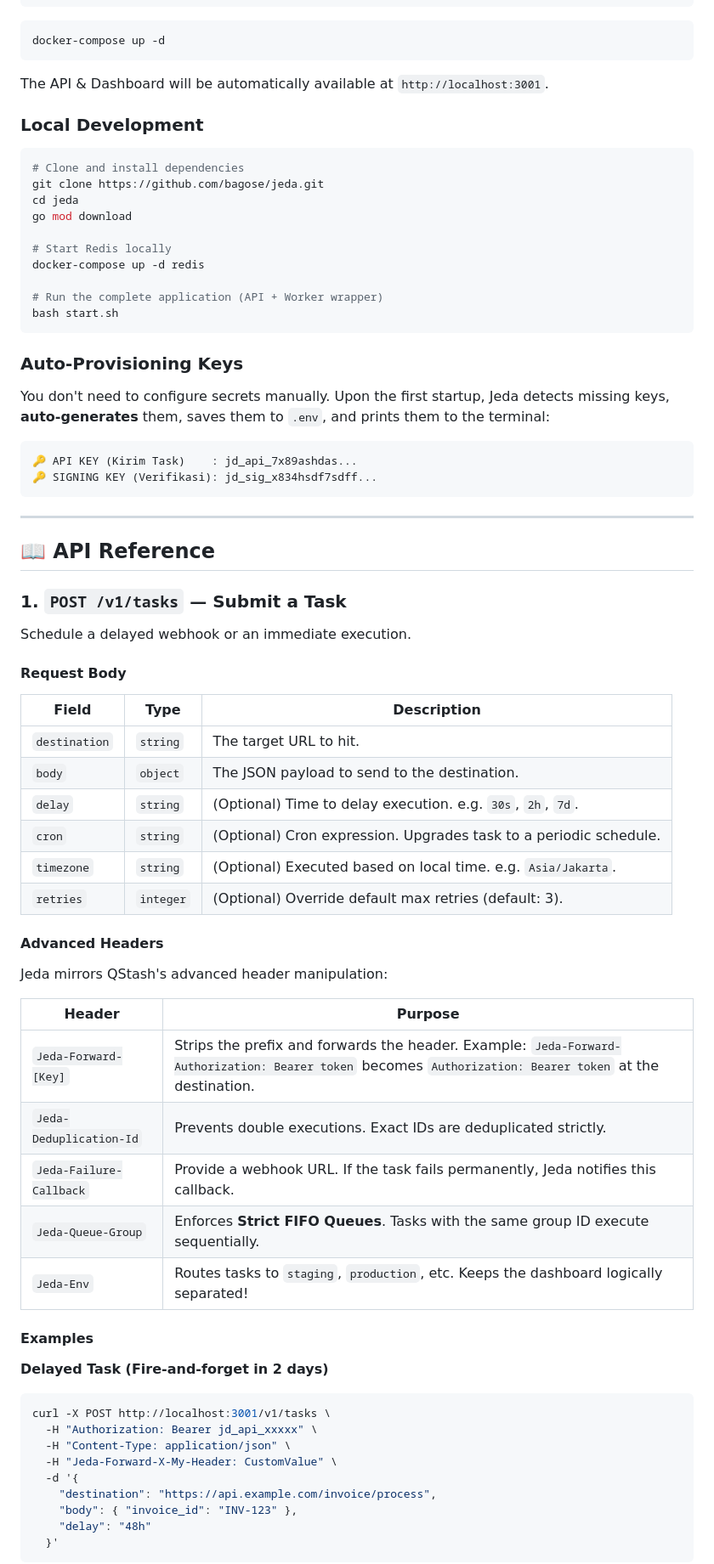
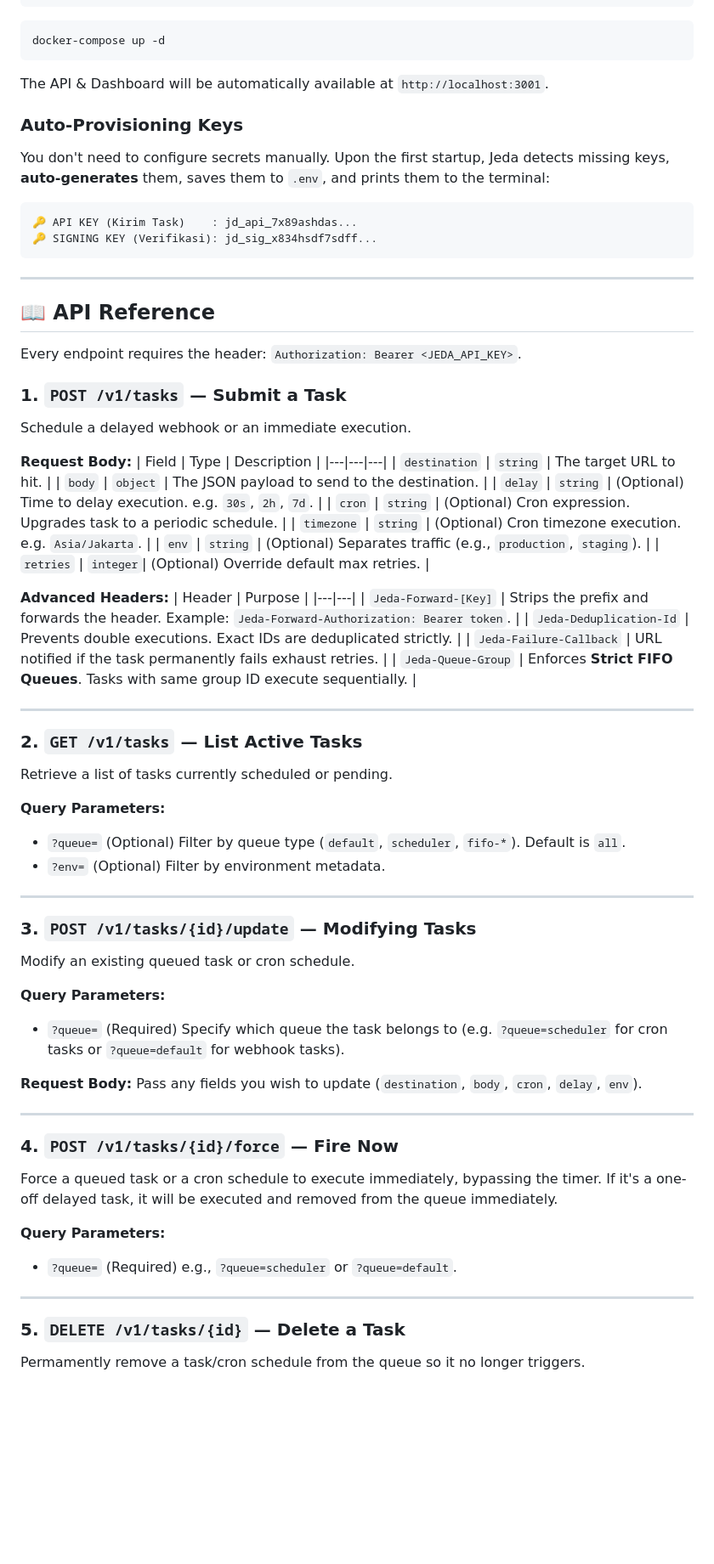
Before and after one commit to volumeee/jeda, a Markdown page: README.md, the part around one of its changes. Shown at 85% size. Drawn GitHub-style; blank space fills up the shorter version.

Commit message:
docs: rebrand to Cloud Task Scheduler and expand full API list

````diff
--- a/README.md
+++ b/README.md
@@ -65,21 +65,6 @@ docker-compose up -d
 ```
 The API & Dashboard will be automatically available at `http://localhost:3001`.
 
-### Local Development
-
-```bash
-# Clone and install dependencies
-git clone https://github.com/bagose/jeda.git
-cd jeda
-go mod download
-
-# Start Redis locally
-docker-compose up -d redis
-
-# Run the complete application (API + Worker wrapper)
-bash start.sh
-```
-
 ### Auto-Provisioning Keys
 
 You don't need to configure secrets manually. Upon the first startup, Jeda detects missing keys, **auto-generates** them, saves them to `.env`, and prints them to the terminal:
@@ -93,41 +78,60 @@ You don't need to configure secrets manually. Upon the first startup, Jeda detec
 
 ## 📖 API Reference
 
+Every endpoint requires the header: `Authorization: Bearer <JEDA_API_KEY>`.
+
 ### 1. `POST /v1/tasks` — Submit a Task
-
 Schedule a delayed webhook or an immediate execution.
 
-#### Request Body
+**Request Body:**
 | Field | Type | Description |
 |---|---|---|
 | `destination` | `string` | The target URL to hit. |
 | `body` | `object` | The JSON payload to send to the destination. |
 | `delay` | `string` | (Optional) Time to delay execution. e.g. `30s`, `2h`, `7d`. |
 | `cron` | `string` | (Optional) Cron expression. Upgrades task to a periodic schedule. |
-| `timezone` | `string` | (Optional) Executed based on local time. e.g. `Asia/Jakarta`. |
-| `retries` | `integer`| (Optional) Override default max retries (default: 3). |
+| `timezone` | `string` | (Optional) Cron timezone execution. e.g. `Asia/Jakarta`. |
+| `env` | `string` | (Optional) Separates traffic (e.g., `production`, `staging`). |
+| `retries` | `integer`| (Optional) Override default max retries. |
 
-#### Advanced Headers
-Jeda mirrors QStash's advanced header manipulation:
-
+**Advanced Headers:**
 | Header | Purpose |
 |---|---|
-| `Jeda-Forward-[Key]` | Strips the prefix and forwards the header. Example: `Jeda-Forward-Authorization: Bearer token` becomes `Authorization: Bearer token` at the destination. |
+| `Jeda-Forward-[Key]` | Strips the prefix and forwards the header. Example: `Jeda-Forward-Authorization: Bearer token`. |
 | `Jeda-Deduplication-Id` | Prevents double executions. Exact IDs are deduplicated strictly. |
-| `Jeda-Failure-Callback` | Provide a webhook URL. If the task fails permanently, Jeda notifies this callback. |
-| `Jeda-Queue-Group` | Enforces **Strict FIFO Queues**. Tasks with the same group ID execute sequentially. |
-| `Jeda-Env` | Routes tasks to `staging`, `production`, etc. Keeps the dashboard logically separated! |
+| `Jeda-Failure-Callback` | URL notified if the task permanently fails exhaust retries. |
+| `Jeda-Queue-Group` | Enforces **Strict FIFO Queues**. Tasks with same group ID execute sequentially. |
 
-#### Examples
+---
 
-**Delayed Task (Fire-and-forget in 2 days)**
-```bash
-curl -X POST http://localhost:3001/v1/tasks \
-  -H "Authorization: Bearer jd_api_xxxxx" \
-  -H "Content-Type: application/json" \
-  -H "Jeda-Forward-X-My-Header: CustomValue" \
-  -d '{
-    "destination": "https://api.example.com/invoice/process",
-    "body": { "invoice_id": "INV-123" },
-    "delay": "48h"
-  }'
+### 2. `GET /v1/tasks` — List Active Tasks
+Retrieve a list of tasks currently scheduled or pending.
+
+**Query Parameters:**
+- `?queue=` (Optional) Filter by queue type (`default`, `scheduler`, `fifo-*`). Default is `all`.
+- `?env=` (Optional) Filter by environment metadata.
+
+---
+
+### 3. `POST /v1/tasks/{id}/update` — Modifying Tasks
+Modify an existing queued task or cron schedule.
+
+**Query Parameters:**
+- `?queue=` (Required) Specify which queue the task belongs to (e.g. `?queue=scheduler` for cron tasks or `?queue=default` for webhook tasks).
+
+**Request Body:**
+Pass any fields you wish to update (`destination`, `body`, `cron`, `delay`, `env`).
+
+---
+
+### 4. `POST /v1/tasks/{id}/force` — Fire Now
+Force a queued task or a cron schedule to execute immediately, bypassing the timer. If it's a one-off delayed task, it will be executed and removed from the queue immediately.
+
+**Query Parameters:**
+- `?queue=` (Required) e.g., `?queue=scheduler` or `?queue=default`.
+
+---
+
+### 5. `DELETE /v1/tasks/{id}` — Delete a Task
+Permamently remove a task/cron schedule from the queue so it no longer triggers.
+
````
Also changed, not shown: other parts of README.md (+21 -14 lines).
